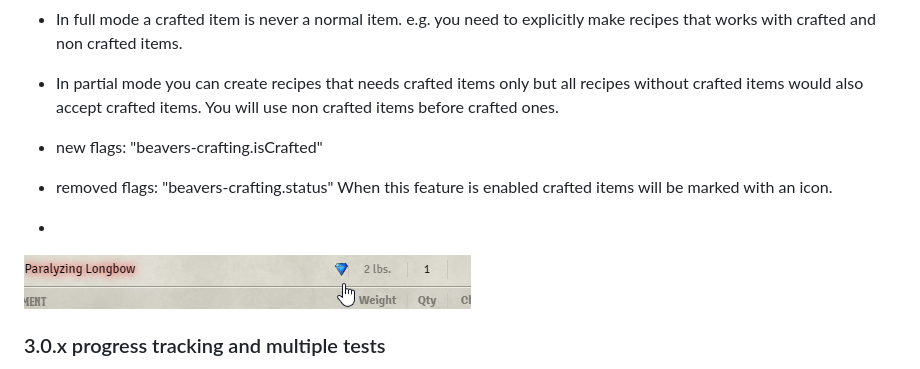
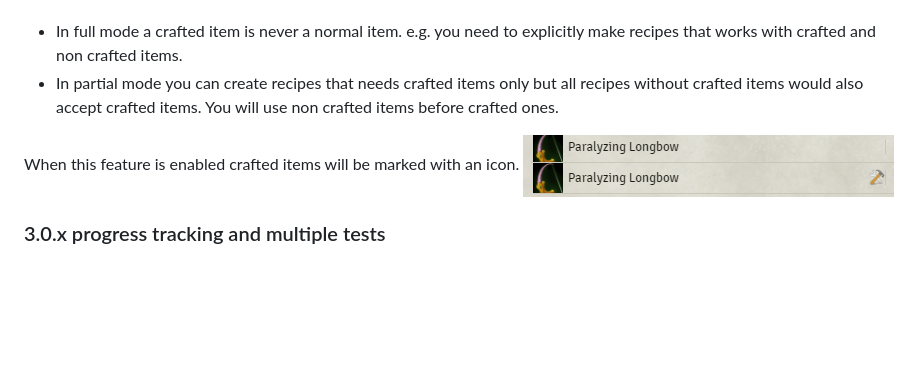
Before and after one commit to AngryBeaver/beavers-crafting, a Markdown page: README.md, the part around the change. Rendered like a GitHub page; pictures changed too: pictures/craftedIcon.png; blank space fills up the shorter version.

```diff
--- a/README.md
+++ b/README.md
@@ -170,10 +170,7 @@ Per default this setting is disabled. You can enable it in the settings to eithe
 You will use non crafted items before crafted ones.
 
 
-- new flags: "beavers-crafting.isCrafted"
-- removed flags: "beavers-crafting.status"
 When this feature is enabled crafted items will be marked with an icon.
--
 ![img.png](pictures/craftedIcon.png)
 ### 3.0.x progress tracking and multiple tests
 This module now enables tracking of your progress through a series of tests.
```
Also changed, not shown: changelog.md (+3 -0 lines), 8 other files.
